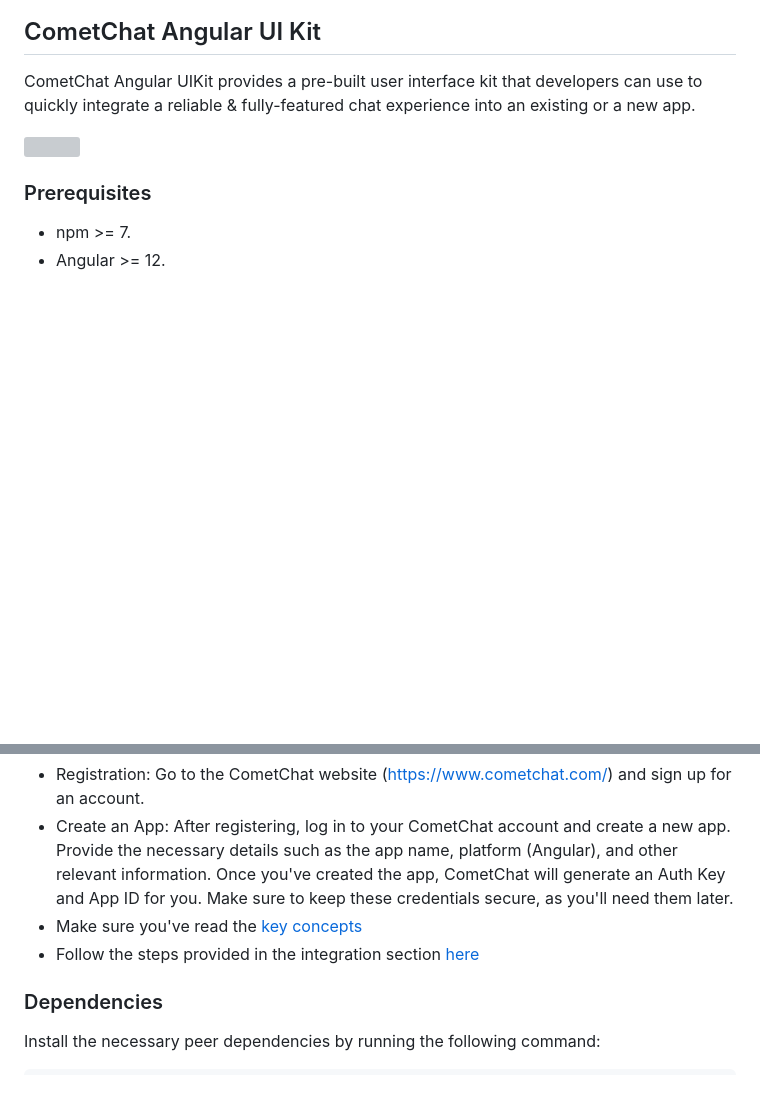
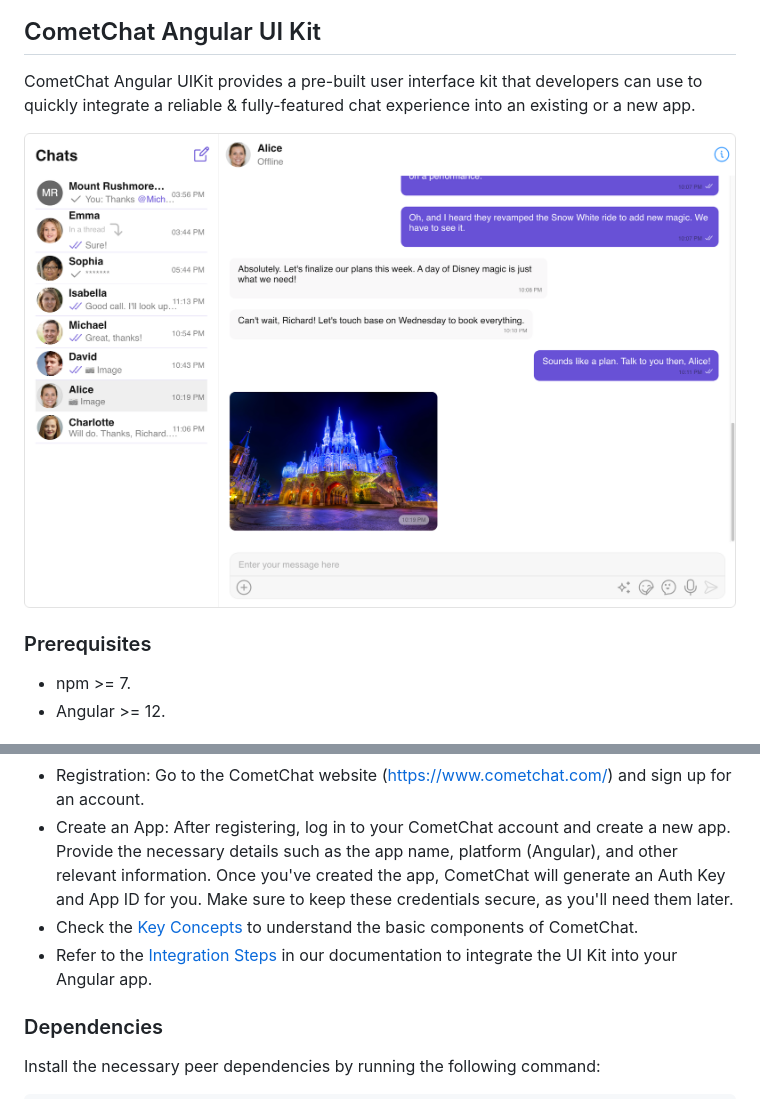
Before and after one commit to cometchat/cometchat-uikit-angular, a Markdown page: README.md, 2 parts joined by grey strips. Rendered like a GitHub page; pictures changed too: Screenshots/overview_cometchat_screens.png (added); blank space fills up the shorter version; grey boxes are pictures that could not be loaded.

```diff
--- a/README.md
+++ b/README.md
@@ -9,7 +9,7 @@ CometChat Angular UIKit provides a pre-built user interface kit that developers
     display: flex;
     align-items: center;
     justify-content: center;">
-  <img src="./Screenshots/overview_cometchat_screens_ios.png">
+  <img src="./Screenshots/overview_cometchat_screens.png">
 </div>
 
 ### Prerequisites
@@ -20,8 +20,9 @@ CometChat Angular UIKit provides a pre-built user interface kit that developers
 To set up Angular Chat UIKit and utilize CometChat for your chat functionality, you'll need to follow these steps:
 - Registration: Go to the CometChat website (https://www.cometchat.com/) and sign up for an account.
 - Create an App: After registering, log in to your CometChat account and create a new app. Provide the necessary details such as the app name, platform (Angular), and other relevant information. Once you've created the app, CometChat will generate an Auth Key and App ID for you. Make sure to keep these credentials secure, as you'll need them later.
-- Make sure you've read the [key concepts](https://www.cometchat.com/docs/angular-uikit-beta/key-concepts)
-- Follow the steps provided in the integration section [here](https://www.cometchat.com/docs/angular-uikit-beta/integration#getting-started)
+- Check the [Key Concepts](https://www.cometchat.com/docs/angular-uikit/key-concepts) to understand the basic components of CometChat.
+- Refer to the [Integration Steps](https://www.cometchat.com/docs/angular-uikit/integration) in our documentation to integrate the UI Kit into your Angular app.
+
 
 ### Dependencies
 Install the necessary peer dependencies by running the following command:
```
